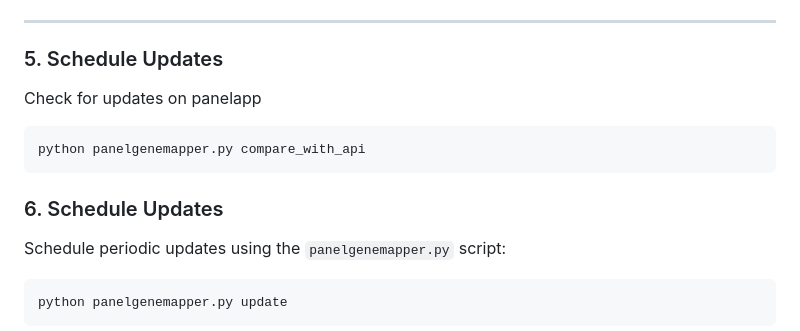
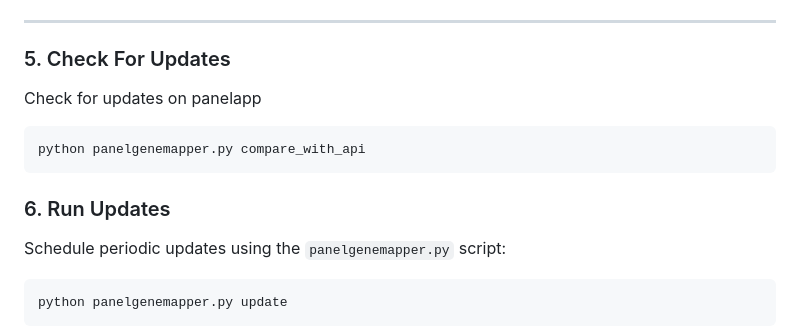
Before and after one commit to Miladeb77/Y2_Genepanel_project, a Markdown page: README.md, the part around the change. Rendered like a GitHub page.

````diff
--- a/README.md
+++ b/README.md
@@ -83,13 +83,13 @@ Other available commands:
 - `add_patient`: Add a new patient.
 
 ---
-### 5. Schedule Updates
+### 5. Check For Updates
 Check for updates on panelapp
 ```bash
 python panelgenemapper.py compare_with_api
 ```
 
-### 6. Schedule Updates
+### 6. Run Updates
 Schedule periodic updates using the `panelgenemapper.py` script:
 ```bash
 python panelgenemapper.py update
````
